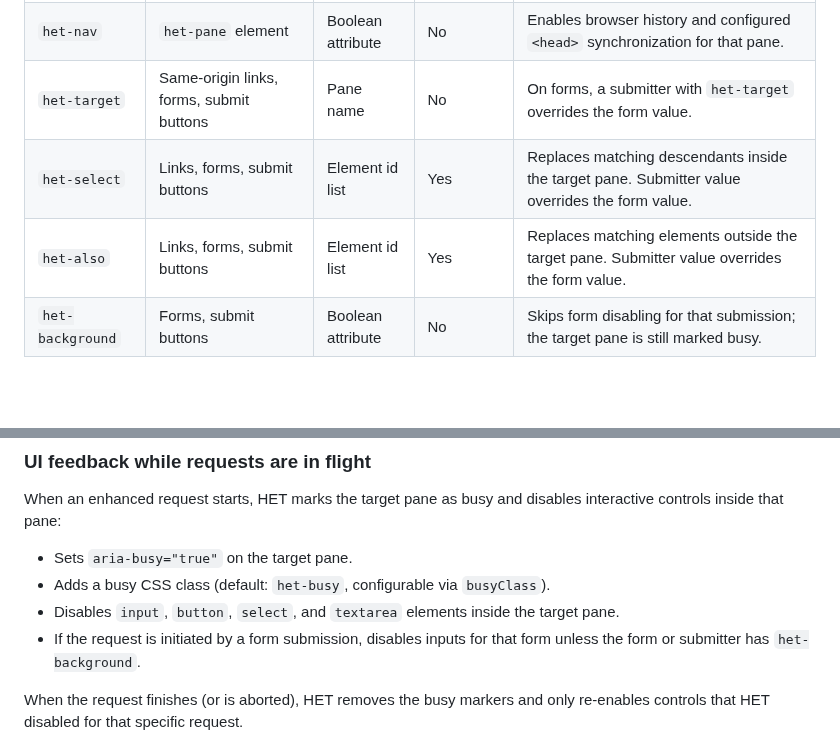
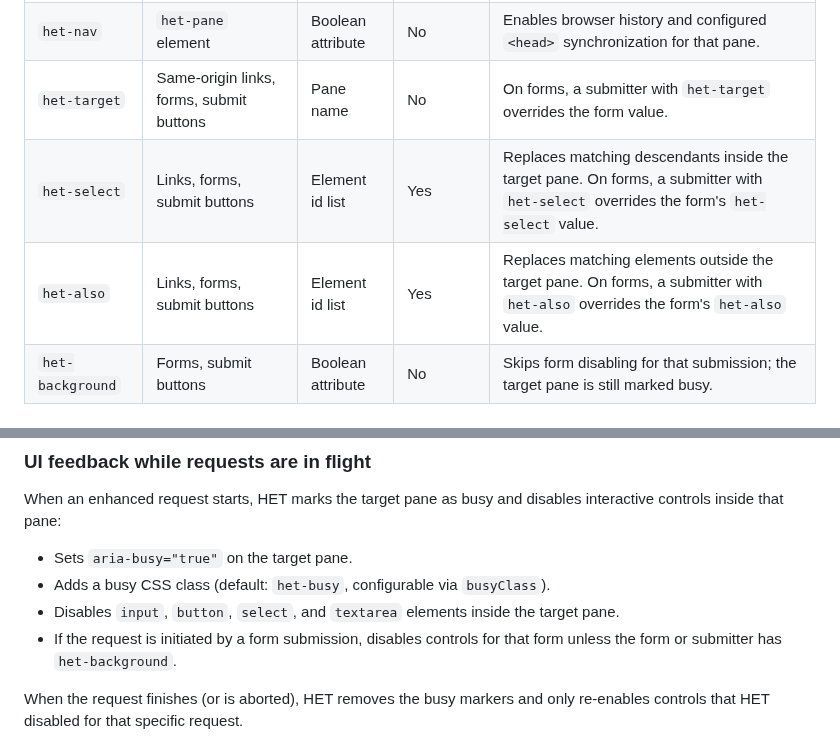
Before and after one commit to iantonge/html-enhancement-toolkit, a Markdown page: README.md, 2 parts joined by grey strips. Rendered like a GitHub page; blank space fills up the shorter version.

Commit message:
README: clarify request table overrides

```diff
--- a/README.md
+++ b/README.md
@@ -569,8 +569,8 @@ HET progressively enhances both links and forms by replacing a named target pane
 | `het-pane` | Replaceable pane element | Pane name | No | Current document and response must each contain exactly one matching pane. |
 | `het-nav` | `het-pane` element | Boolean attribute | No | Enables browser history and configured `<head>` synchronization for that pane. |
 | `het-target` | Same-origin links, forms, submit buttons | Pane name | No | On forms, a submitter with `het-target` overrides the form value. |
-| `het-select` | Links, forms, submit buttons | Element id list | Yes | Replaces matching descendants inside the target pane. Submitter value overrides the form value. |
-| `het-also` | Links, forms, submit buttons | Element id list | Yes | Replaces matching elements outside the target pane. Submitter value overrides the form value. |
+| `het-select` | Links, forms, submit buttons | Element id list | Yes | Replaces matching descendants inside the target pane. On forms, a submitter with `het-select` overrides the form's `het-select` value. |
+| `het-also` | Links, forms, submit buttons | Element id list | Yes | Replaces matching elements outside the target pane. On forms, a submitter with `het-also` overrides the form's `het-also` value. |
 | `het-background` | Forms, submit buttons | Boolean attribute | No | Skips form disabling for that submission; the target pane is still marked busy. |
 
 ### Links
@@ -700,7 +700,7 @@ When an enhanced request starts, HET marks the target pane as busy and disables
 - Sets `aria-busy="true"` on the target pane.
 - Adds a busy CSS class (default: `het-busy`, configurable via `busyClass`).
 - Disables `input`, `button`, `select`, and `textarea` elements inside the target pane.
-- If the request is initiated by a form submission, disables inputs for that form unless the form or submitter has `het-background`.
+- If the request is initiated by a form submission, disables controls for that form unless the form or submitter has `het-background`.
 
 When the request finishes (or is aborted), HET removes the busy markers and only re-enables controls that HET disabled for that specific request.
 
```
